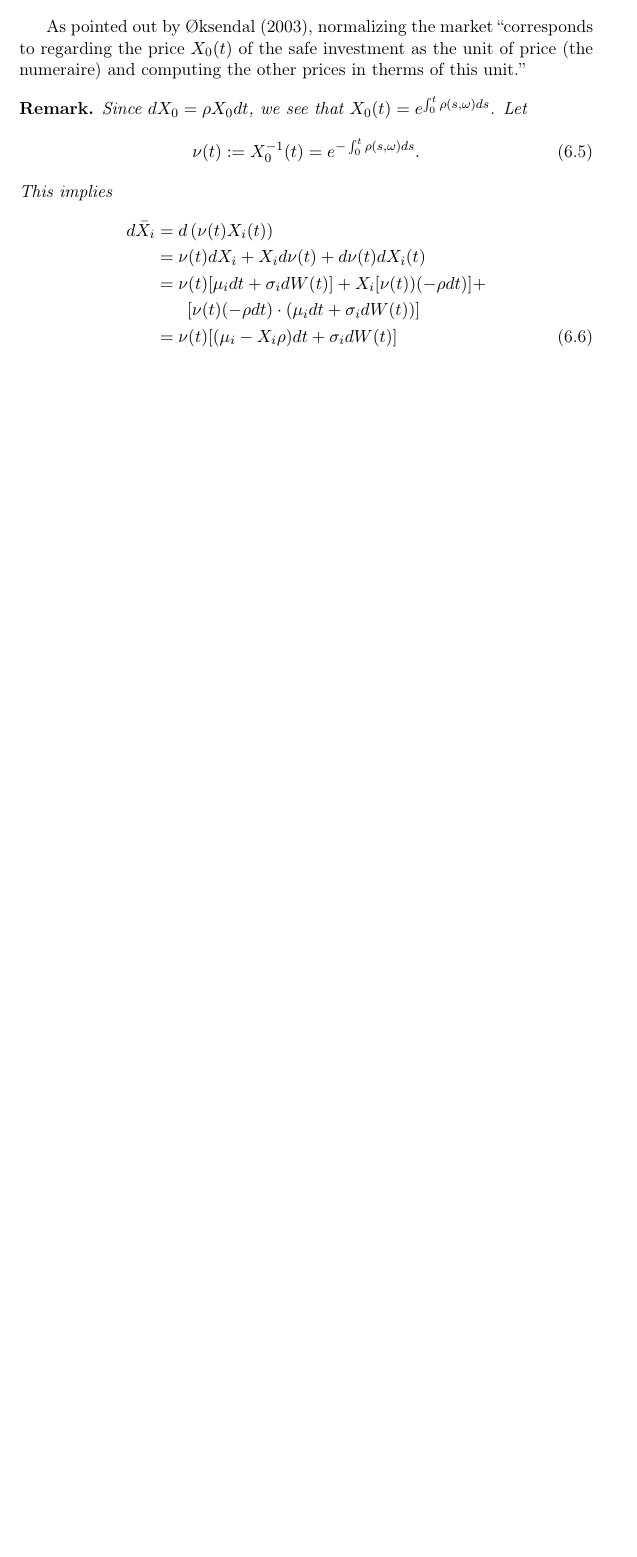
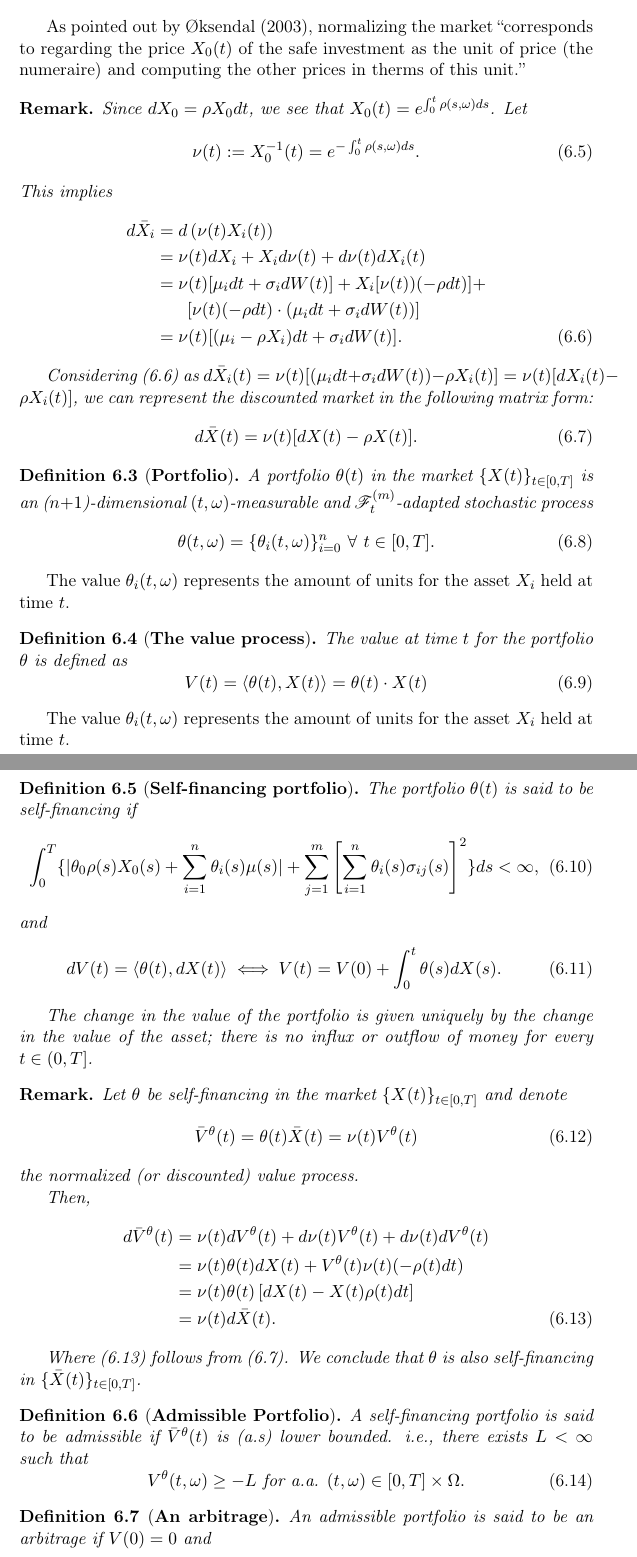
Before and after one commit to gerdm/TGMAFFIRO, a LaTeX thesis (thesis/TGMAFFIRO.tex, which reads misc/commands.tex, thesis/chapters/ch6.tex): part of page 68 of 74 before the commit and two parts of pages 68 and 69 of 76 after it, the two joined at a grey line, cut so that both start at the same text, the shorter picture padded with empty space. Compiled offline with pdfLaTeX.

Commit message:
edit chapter 6

```diff
--- a/misc/commands.tex
+++ b/misc/commands.tex
@@ -13,6 +13,8 @@
 \newcommand{\salgF}{\mathscr{F}}
 % Probability P (P measure)
 \newcommand{\Pm}{\mathbb{P}}
+% Probability Q (Q measure)
+\newcommand{\Qm}{\mathbb{Q}}
 % Expectation's E
 \newcommand{\E}{\mathbb{E}}
 %Expectation with Braces
--- a/thesis/chapters/ch6.tex
+++ b/thesis/chapters/ch6.tex
@@ -45,6 +45,72 @@ This implies
 			&= \nu(t)dX_i + X_id\nu(t) + d\nu(t)dX_i(t)\nonumber\\
 			&= \nu(t) [\mu_i dt + \sigma_i dW(t)] + X_i[\nu(t))(-\rho dt)] + \nonumber\\
 			&\phantom{{}=1} [\nu(t)(-\rho dt)\cdot(\mu_i dt + \sigma_i dW(t))]\nonumber\\
-			&=\nu(t)[(\mu_i - X_i\rho)dt + \sigma_i dW(t)]
+			&=\nu(t)[(\mu_i - \rho X_i)dt + \sigma_i dW(t)] \label{eq:discounted_market}.
 \end{align}
+
+Considering (\ref{eq:discounted_market}) as $d\XBar_i(t) = \nu(t)[(\mu_i dt + \sigma_i dW(t)) - \rho X_i(t)] = \nu(t)[dX_i(t) - \rho X_i(t)]$, we can represent the discounted market in the following matrix form:
+\begin{equation}
+  d\XBar(t) = \nu(t)[dX(t) - \rho X(t)]. \label{eq:discounted_market_matrix}
+\end{equation}
+
 \end{remark}
+
+\begin{definition}[\textbf{Portfolio}]
+	A portfolio $\theta(t)$ in the market $\market$ is an ($n+1$)-dimensional $(t,\omega)$-measurable and $\salgF_t^{(m)}$-adapted stochastic process
+	\begin{equation}
+		\theta(t,\omega) = \{\theta_{i}(t,\omega)\}_{i=0}^{n} \ \forall \ t\in[0, T].
+	\end{equation}
+\end{definition}
+
+The value $\theta_i(t,\omega)$ represents the amount of units for the asset $X_i$ held at time $t$.
+
+\begin{definition}[\textbf{The value process}]
+	The value at time $t$ for the portfolio $\theta$ is defined as
+	\begin{equation}
+		V(t) = \innerprod{\theta(t)}{X(t)} = \theta(t) \cdot X(t)
+	\end{equation}
+\end{definition}
+The value $\theta_i(t,\omega)$ represents the amount of units for the asset $X_i$ held at time $t$.
+
+\begin{definition}[\textbf{Self-financing portfolio}]
+	The portfolio $\theta(t)$ is said to be self-financing if
+	\begin{equation}
+	\int_0^T\{|\theta_0\rho(s)X_0(s) + \sum_{i=1}^{n}\theta_i(s)\mu(s)| + \sum_{j=1}^m\left[\sum_{i=1}^n\theta_i(s)\sigma_{ij}(s)\right]^2\} ds < \infty,
+	\end{equation}
+and
+\begin{equation}
+  dV(t) = \innerprod{\theta(t)}{dX(t)} \iff V(t) = V(0)  + \int_0^t \theta(s) dX(s).
+\end{equation}
+
+The change in the value of the portfolio is given uniquely by the change in the value of the asset; there is no influx or outflow of money for every $t\in(0,T]$.
+\end{definition}
+
+\begin{remark}
+	Let $\theta$ be self-financing in the market $\market$ and denote
+	\begin{equation}
+		\bar V^\theta(t) = \theta(t)\bar X(t) = \nu(t) V^\theta(t)
+	\end{equation}
+the normalized (or discounted) value process.
+
+Then,
+\begin{align}
+	d\valueProcessNorm{t	} &= \nu(t) d\valueProcess{t} + d\nu(t) \valueProcess{t} + d\nu(t) d\valueProcess{t}\nonumber\\
+	&= \nu(t)\theta(t)dX(t) + \valueProcess{t}\nu(t)(-\rho(t)dt)\nonumber\\
+	&= \nu(t)\theta(t)\left[dX(t) - X(t)\rho(t)dt\right]\nonumber\\
+	&= \nu(t)d\XBar(t).\label{eq:change_norm_value_process}
+\end{align}
+
+Where (\ref{eq:change_norm_value_process}) follows from (\ref{eq:discounted_market_matrix}). We conclude that $\theta$ is also self-financing in $\normarket$.
+\end{remark}
+
+
+\begin{definition}[\textbf{Admissible Portfolio}]
+	A self-financing portfolio is said to be admissible if $\valueProcessNorm{t}$ is (a.s) lower bounded. i.e., there exists $L < \infty$ such that
+	\begin{equation}
+		\valueProcess{t, \omega}  \geq -L \ \text{for a.a. } (t,\omega) \in [0,T]\times \Omega.
+	\end{equation}
+\end{definition}
+
+\begin{definition}[\textbf{An arbitrage}]
+	An admissible portfolio is said to be an arbitrage if $V(0) = 0$ and
+	\begin{itemize}
```
Also changed, not shown: thesis/chapters/ch5.tex (+2 -2 lines), misc/commands.tex (12 more changed lines), thesis/chapters/ch6.tex (55 more changed lines).
